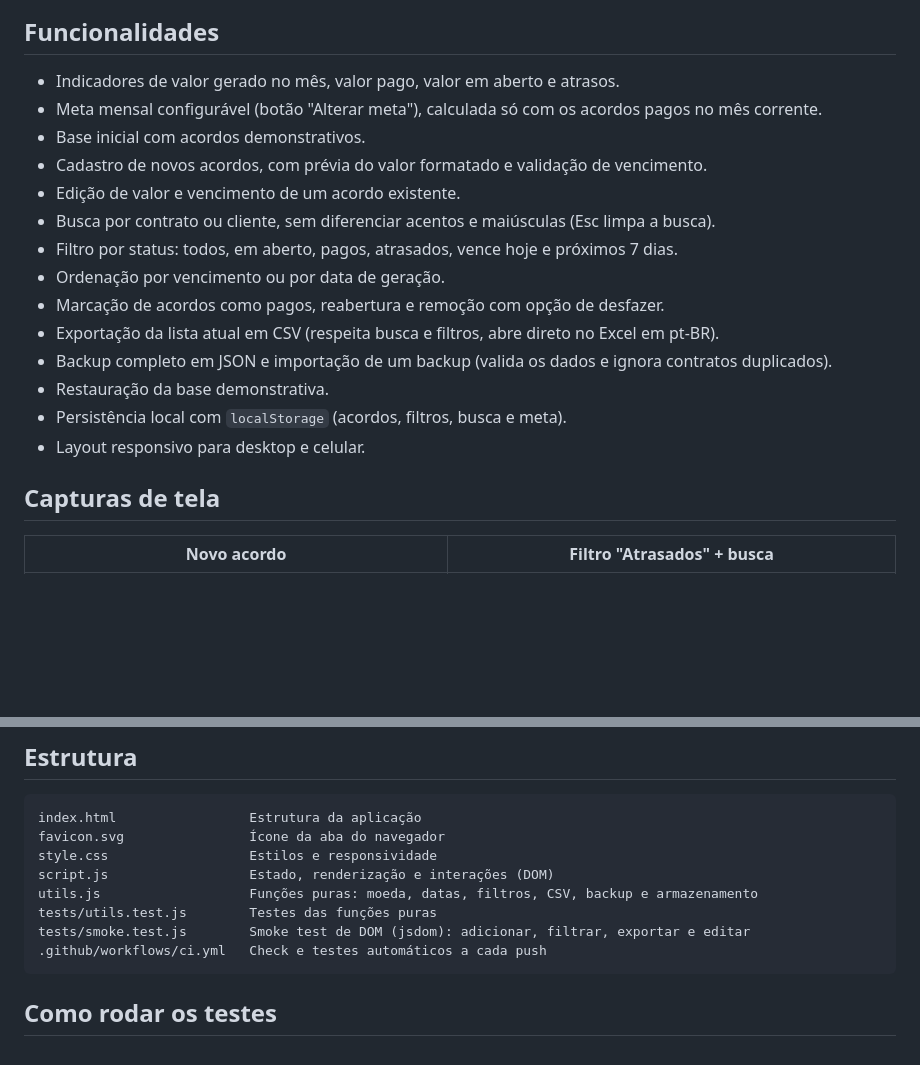
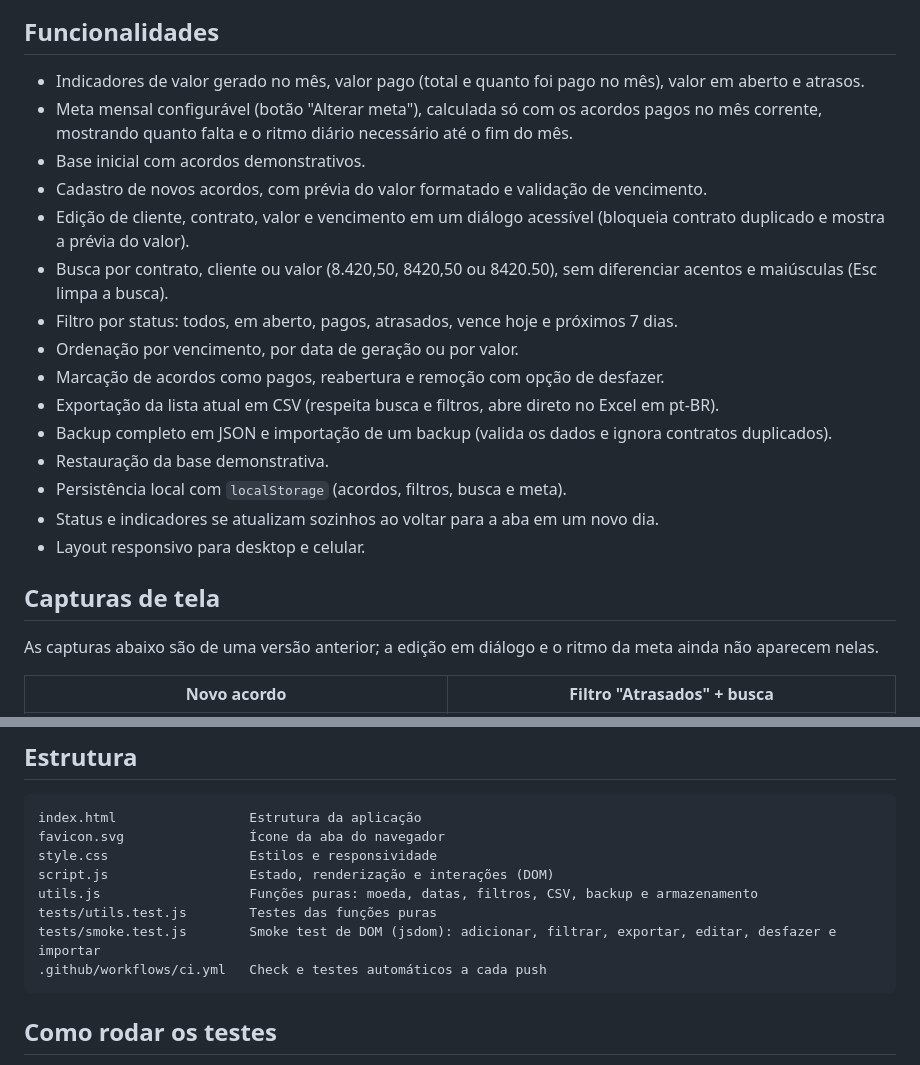
Before and after one commit to brunohinz/carteira-acordos, a Markdown page: README.md, 2 parts joined by grey strips. Rendered like a GitHub page; blank space fills up the shorter version.

Commit message:
docs: README (pt e en) com edição em diálogo, ritmo da meta, busca e ordenação por valor

````diff
--- a/README.md
+++ b/README.md
@@ -10,22 +10,25 @@ Dashboard front-end para acompanhamento de acordos financeiros, criado como proj
 
 ## Funcionalidades
 
-- Indicadores de valor gerado no mês, valor pago, valor em aberto e atrasos.
-- Meta mensal configurável (botão "Alterar meta"), calculada só com os acordos pagos no mês corrente.
+- Indicadores de valor gerado no mês, valor pago (total e quanto foi pago no mês), valor em aberto e atrasos.
+- Meta mensal configurável (botão "Alterar meta"), calculada só com os acordos pagos no mês corrente, mostrando quanto falta e o ritmo diário necessário até o fim do mês.
 - Base inicial com acordos demonstrativos.
 - Cadastro de novos acordos, com prévia do valor formatado e validação de vencimento.
-- Edição de valor e vencimento de um acordo existente.
-- Busca por contrato ou cliente, sem diferenciar acentos e maiúsculas (Esc limpa a busca).
+- Edição de cliente, contrato, valor e vencimento em um diálogo acessível (bloqueia contrato duplicado e mostra a prévia do valor).
+- Busca por contrato, cliente ou valor (8.420,50, 8420,50 ou 8420.50), sem diferenciar acentos e maiúsculas (Esc limpa a busca).
 - Filtro por status: todos, em aberto, pagos, atrasados, vence hoje e próximos 7 dias.
-- Ordenação por vencimento ou por data de geração.
+- Ordenação por vencimento, por data de geração ou por valor.
 - Marcação de acordos como pagos, reabertura e remoção com opção de desfazer.
 - Exportação da lista atual em CSV (respeita busca e filtros, abre direto no Excel em pt-BR).
 - Backup completo em JSON e importação de um backup (valida os dados e ignora contratos duplicados).
 - Restauração da base demonstrativa.
 - Persistência local com `localStorage` (acordos, filtros, busca e meta).
+- Status e indicadores se atualizam sozinhos ao voltar para a aba em um novo dia.
 - Layout responsivo para desktop e celular.
 
 ## Capturas de tela
+
+As capturas abaixo são de uma versão anterior; a edição em diálogo e o ritmo da meta ainda não aparecem nelas.
 
 | Novo acordo | Filtro "Atrasados" + busca |
 |---|---|
@@ -74,7 +77,7 @@ style.css                  Estilos e responsividade
 script.js                  Estado, renderização e interações (DOM)
 utils.js                   Funções puras: moeda, datas, filtros, CSV, backup e armazenamento
 tests/utils.test.js        Testes das funções puras
-tests/smoke.test.js        Smoke test de DOM (jsdom): adicionar, filtrar, exportar e editar
+tests/smoke.test.js        Smoke test de DOM (jsdom): adicionar, filtrar, exportar, editar, desfazer e importar
 .github/workflows/ci.yml   Check e testes automáticos a cada push
 ```
 
````
Also changed, not shown: README.en.md (+9 -6 lines).
